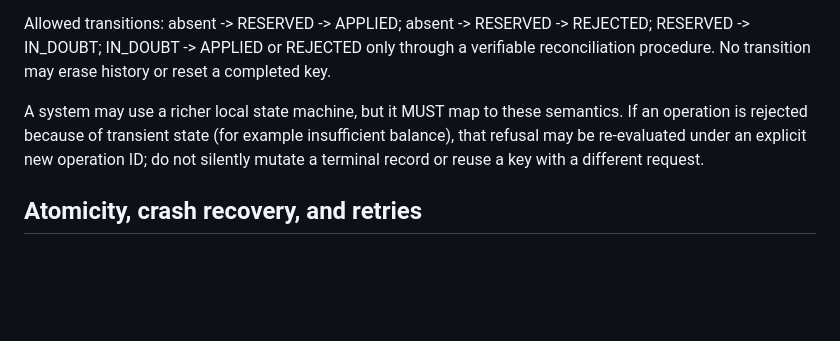
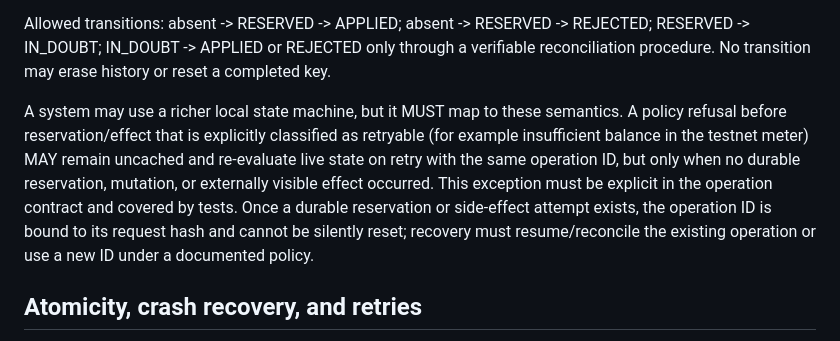
Before and after one commit to digenova77-ui/efuse-unity, a Markdown page: protocol/UNIFIED_IDEMPOTENCY_V1.md, the part around the change. Drawn GitHub-style; blank space fills up the shorter version.

Commit message:
Specify safe retryable pre-effect refusals

```diff
--- a/protocol/UNIFIED_IDEMPOTENCY_V1.md
+++ b/protocol/UNIFIED_IDEMPOTENCY_V1.md
@@ -42,7 +42,7 @@ The idempotency identity is the pair `(scope, operation_id)`; the stored record
 
 Allowed transitions: absent -> RESERVED -> APPLIED; absent -> RESERVED -> REJECTED; RESERVED -> IN_DOUBT; IN_DOUBT -> APPLIED or REJECTED only through a verifiable reconciliation procedure. No transition may erase history or reset a completed key.
 
-A system may use a richer local state machine, but it MUST map to these semantics. If an operation is rejected because of transient state (for example insufficient balance), that refusal may be re-evaluated under an explicit new operation ID; do not silently mutate a terminal record or reuse a key with a different request.
+A system may use a richer local state machine, but it MUST map to these semantics. A policy refusal before reservation/effect that is explicitly classified as retryable (for example insufficient balance in the testnet meter) MAY remain uncached and re-evaluate live state on retry with the same operation ID, but only when no durable reservation, mutation, or externally visible effect occurred. This exception must be explicit in the operation contract and covered by tests. Once a durable reservation or side-effect attempt exists, the operation ID is bound to its request hash and cannot be silently reset; recovery must resume/reconcile the existing operation or use a new ID under a documented policy.
 
 ## Atomicity, crash recovery, and retries
 
```
